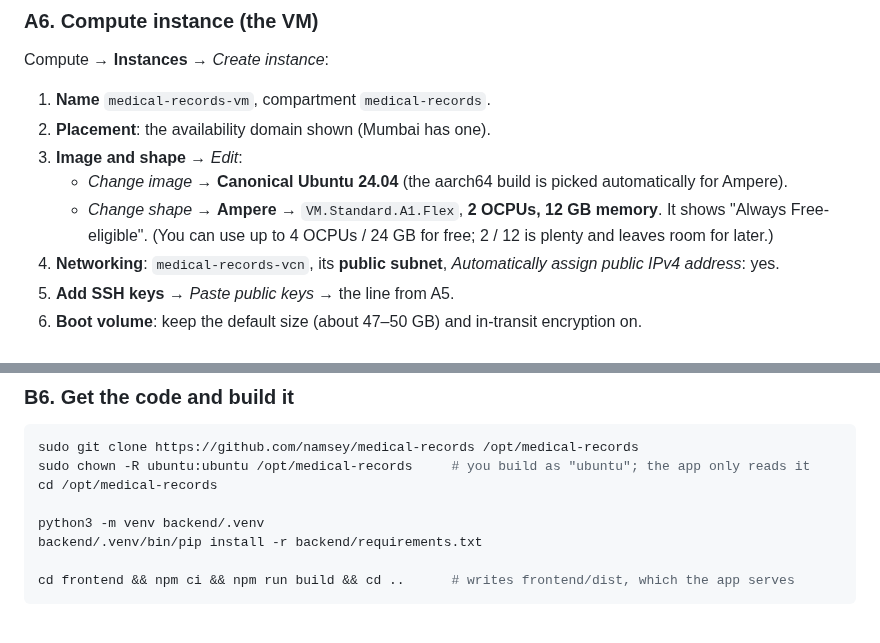
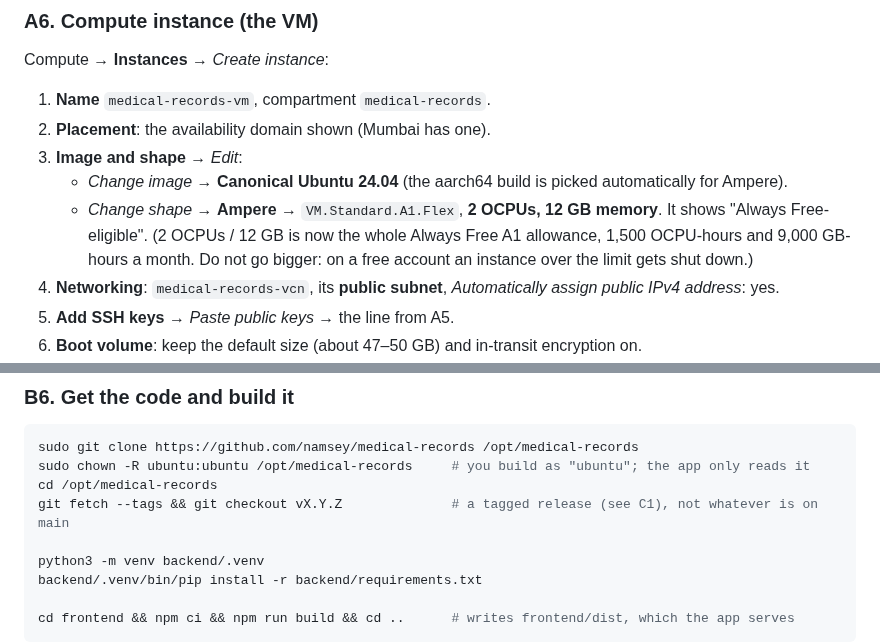
Before and after one commit to namsey/medical-records, a Markdown page: DEPLOY.md, 2 parts joined by grey strips. Rendered like a GitHub page; blank space fills up the shorter version.

```diff
--- a/DEPLOY.md
+++ b/DEPLOY.md
@@ -108,7 +111,8 @@ Compute → **Instances** → *Create instance*:
 3. **Image and shape** → *Edit*:
    - *Change image* → **Canonical Ubuntu 24.04** (the aarch64 build is picked automatically for Ampere).
    - *Change shape* → **Ampere** → `VM.Standard.A1.Flex`, **2 OCPUs, 12 GB memory**. It shows "Always Free-eligible".
-     (You can use up to 4 OCPUs / 24 GB for free; 2 / 12 is plenty and leaves room for later.)
+     (2 OCPUs / 12 GB is now the whole Always Free A1 allowance, 1,500 OCPU-hours and 9,000 GB-hours a month. Do
+     not go bigger: on a free account an instance over the limit gets shut down.)
 4. **Networking**: `medical-records-vcn`, its **public subnet**, *Automatically assign public IPv4 address*: yes.
 5. **Add SSH keys** → *Paste public keys* → the line from A5.
 6. **Boot volume**: keep the default size (about 47–50 GB) and in-transit encryption on.
@@ -265,6 +269,7 @@ sudo install -d -m 700 -o medical-records -g medical-records /srv/medical-record
 sudo git clone https://github.com/namsey/medical-records /opt/medical-records
 sudo chown -R ubuntu:ubuntu /opt/medical-records     # you build as "ubuntu"; the app only reads it
 cd /opt/medical-records
+git fetch --tags && git checkout vX.Y.Z              # a tagged release (see C1), not whatever is on main
 
 python3 -m venv backend/.venv
 backend/.venv/bin/pip install -r backend/requirements.txt
```
Also changed, not shown: other parts of DEPLOY.md (+12 -4 lines).
